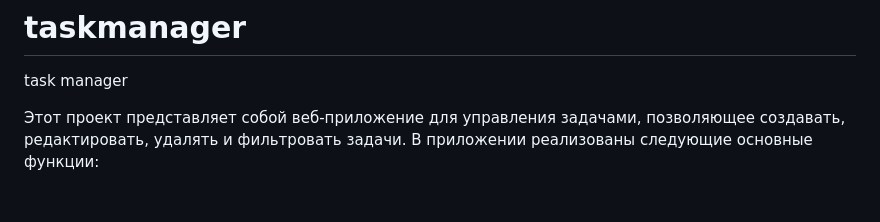
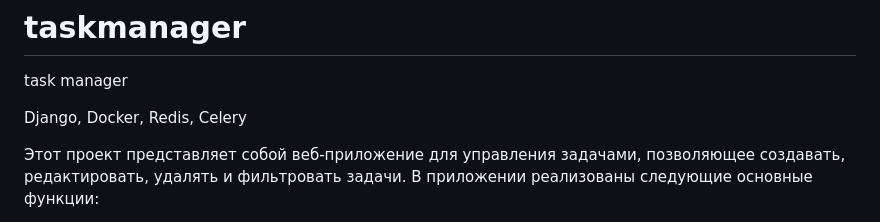
Before and after one commit to stefanstepashka/taskmanager, a Markdown page: README.md, the part around the change. Drawn GitHub-style; blank space fills up the shorter version.

```diff
--- a/README.md
+++ b/README.md
@@ -1,5 +1,8 @@
 # taskmanager
 task manager
+
+Django, Docker, Redis, Celery
+
 
 Этот проект представляет собой веб-приложение для управления задачами, позволяющее создавать, редактировать, удалять и фильтровать задачи. В приложении реализованы следующие основные функции:
 
```
